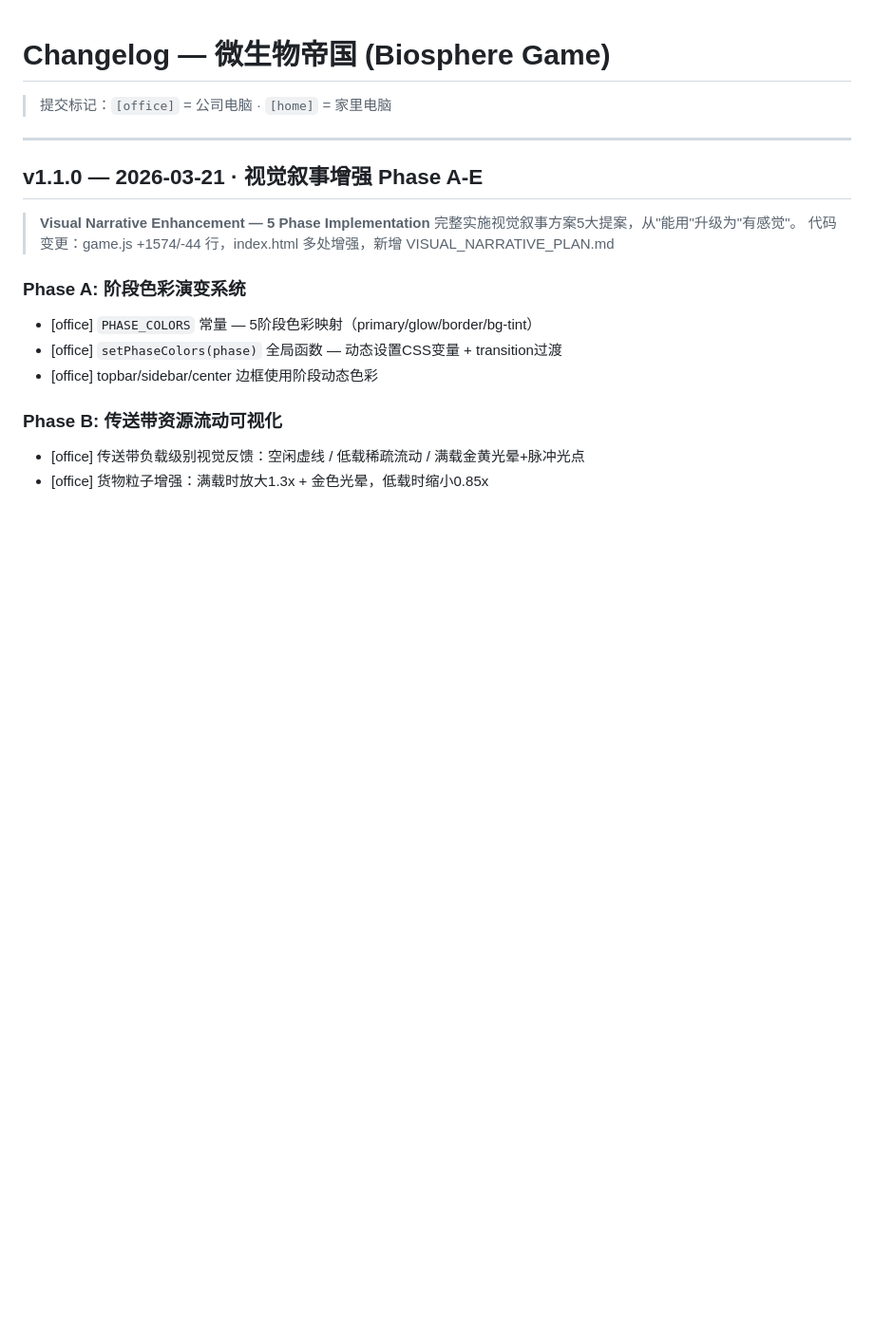
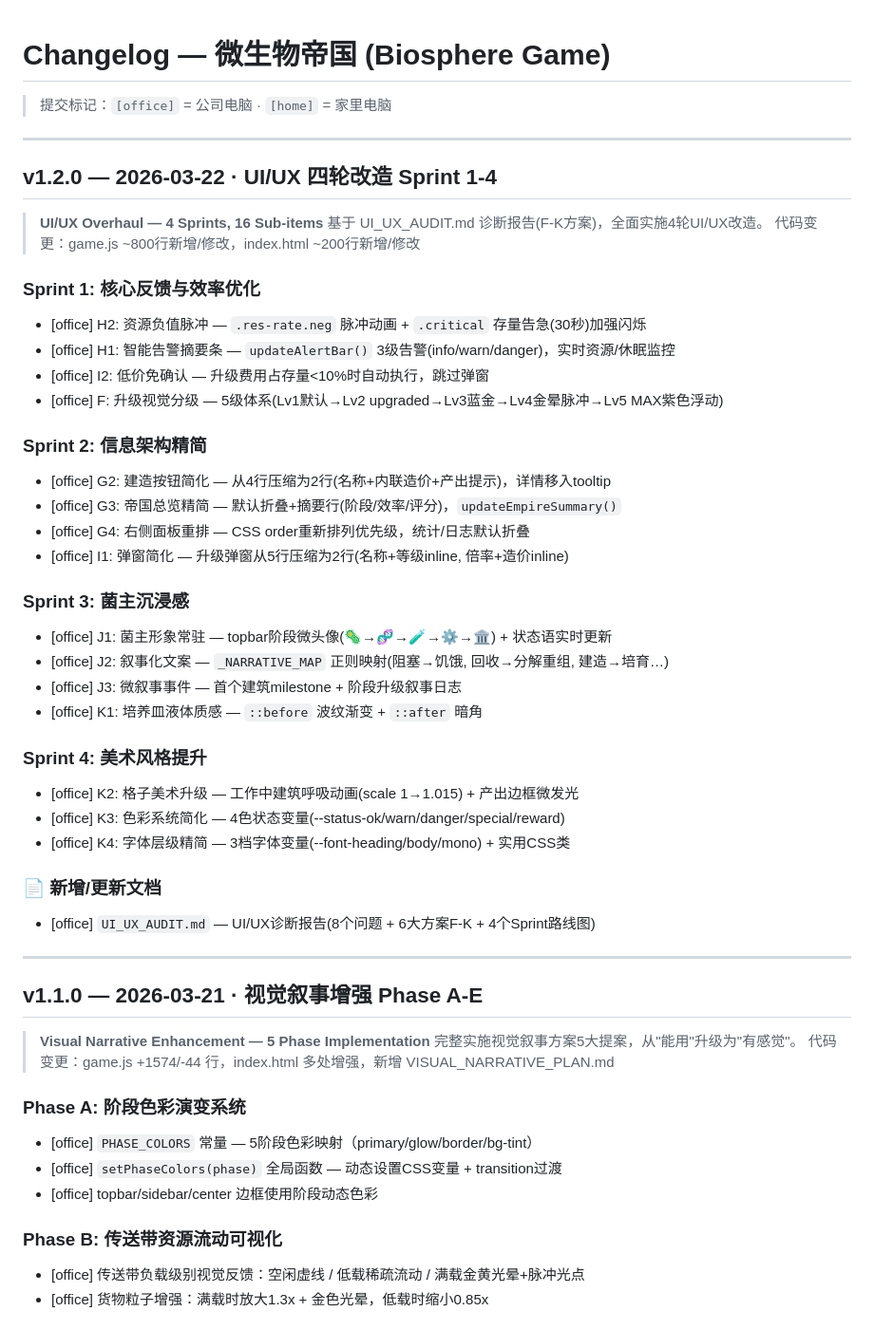
Before and after one commit to lj860117/biosphere-game, a Markdown page: CHANGELOG.md, the part around the change. Shown at 95% size. Rendered like a GitHub page; blank space fills up the shorter version.

Commit message:
[office] docs: update CHANGELOG for v1.2.0

```diff
--- a/CHANGELOG.md
+++ b/CHANGELOG.md
@@ -1,6 +1,40 @@
 # Changelog — 微生物帝国 (Biosphere Game)
 
 > 提交标记：`[office]` = 公司电脑 · `[home]` = 家里电脑
+
+---
+
+## v1.2.0 — 2026-03-22 · UI/UX 四轮改造 Sprint 1-4
+
+> **UI/UX Overhaul — 4 Sprints, 16 Sub-items**
+> 基于 UI_UX_AUDIT.md 诊断报告(F-K方案)，全面实施4轮UI/UX改造。
+> 代码变更：game.js ~800行新增/修改，index.html ~200行新增/修改
+
+### Sprint 1: 核心反馈与效率优化
+- [office] H2: 资源负值脉冲 — `.res-rate.neg` 脉冲动画 + `.critical` 存量告急(30秒)加强闪烁
+- [office] H1: 智能告警摘要条 — `updateAlertBar()` 3级告警(info/warn/danger)，实时资源/休眠监控
+- [office] I2: 低价免确认 — 升级费用占存量<10%时自动执行，跳过弹窗
+- [office] F: 升级视觉分级 — 5级体系(Lv1默认→Lv2 upgraded→Lv3蓝金→Lv4金晕脉冲→Lv5 MAX紫色浮动)
+
+### Sprint 2: 信息架构精简
+- [office] G2: 建造按钮简化 — 从4行压缩为2行(名称+内联造价+产出提示)，详情移入tooltip
+- [office] G3: 帝国总览精简 — 默认折叠+摘要行(阶段/效率/评分)，`updateEmpireSummary()`
+- [office] G4: 右侧面板重排 — CSS order重新排列优先级，统计/日志默认折叠
+- [office] I1: 弹窗简化 — 升级弹窗从5行压缩为2行(名称+等级inline, 倍率+造价inline)
+
+### Sprint 3: 菌主沉浸感
+- [office] J1: 菌主形象常驻 — topbar阶段微头像(🦠→🧬→🧪→⚙️→🏛️) + 状态语实时更新
+- [office] J2: 叙事化文案 — `_NARRATIVE_MAP` 正则映射(阻塞→饥饿, 回收→分解重组, 建造→培育…)
+- [office] J3: 微叙事事件 — 首个建筑milestone + 阶段升级叙事日志
+- [office] K1: 培养皿液体质感 — `::before` 波纹渐变 + `::after` 暗角
+
+### Sprint 4: 美术风格提升
+- [office] K2: 格子美术升级 — 工作中建筑呼吸动画(scale 1→1.015) + 产出边框微发光
+- [office] K3: 色彩系统简化 — 4色状态变量(--status-ok/warn/danger/special/reward)
+- [office] K4: 字体层级精简 — 3档字体变量(--font-heading/body/mono) + 实用CSS类
+
+### 📄 新增/更新文档
+- [office] `UI_UX_AUDIT.md` — UI/UX诊断报告(8个问题 + 6大方案F-K + 4个Sprint路线图)
 
 ---
 
```
